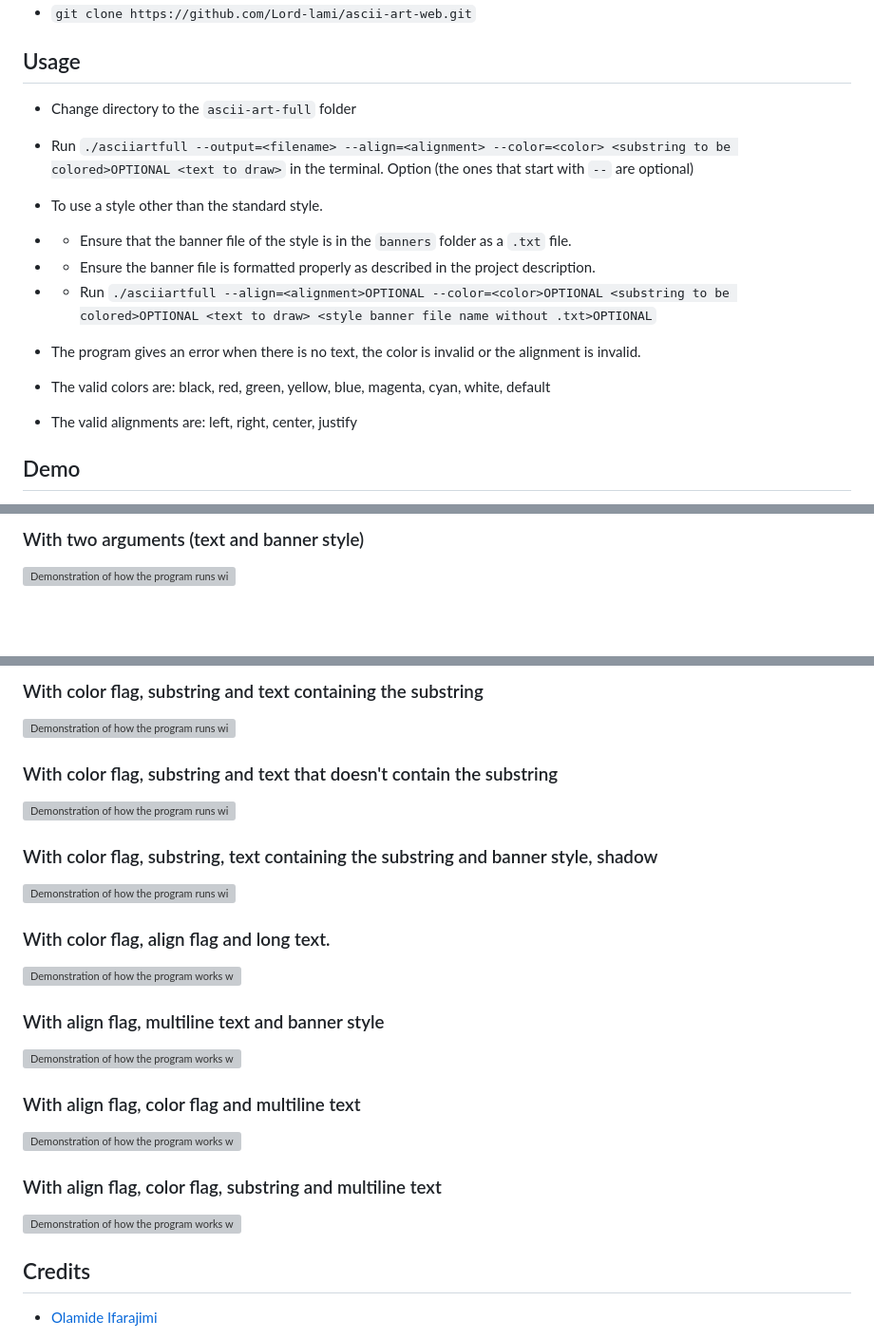
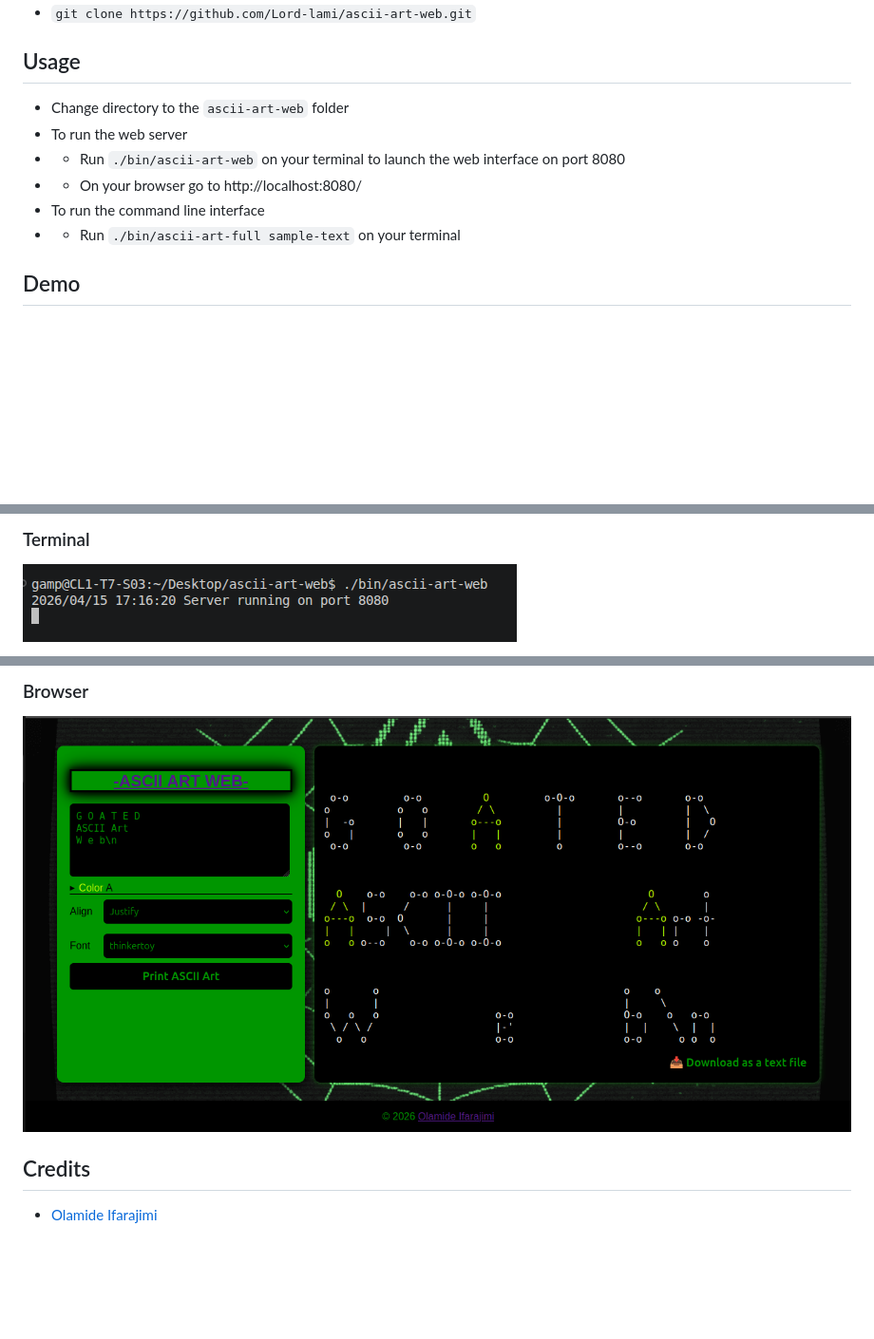
Before and after one commit to Lord-lami/ascii-art-web, a Markdown page: README.md, 3 parts joined by grey strips. Shown: that part at 95% size. Drawn GitHub-style; pictures changed too: demo_images/terminal.png (added), demo_images/webpage.png (added); blank space fills up the shorter version; grey boxes are pictures that could not be loaded.

Commit message:
Added more security patches and completed README.md
made the bin folder for the binaries
ascii-art-full for cli
ascii-art-web for web server

```diff
--- a/README.md
+++ b/README.md
@@ -15,15 +15,11 @@ I hope to be able to make this program the starting point for a deterministic im
 - `git clone https://github.com/Lord-lami/ascii-art-web.git`
 
 ## Usage
-- Change directory to the `ascii-art-full` folder
-- Run `./asciiartfull --output=<filename> --align=<alignment> --color=<color> <substring to be colored>OPTIONAL <text to draw>` in the terminal. Option (the ones that start with `--` are optional)
-- To use a style other than the standard style.
-- - Ensure that the banner file of the style is in the `banners` folder as a `.txt` file.
-- - Ensure the banner file is formatted properly as described in the project description.
-- - Run `./asciiartfull --align=<alignment>OPTIONAL --color=<color>OPTIONAL <substring to be colored>OPTIONAL <text to draw> <style banner file name without .txt>OPTIONAL`
-
-- The program gives an error when there is no text, the color is invalid or the alignment is invalid.
-- The valid colors are: black, red, green, yellow, blue, magenta, cyan, white, default
-- The valid alignments are: left, right, center, justify
+- Change directory to the `ascii-art-web` folder
+- To run the web server
+- - Run `./bin/ascii-art-web` on your terminal to launch the web interface on port 8080
+- - On your browser go to http://localhost:8080/
+- To run the command line interface
+- - Run `./bin/ascii-art-full sample-text` on your terminal
 
 ## Demo
@@ -32,4 +27,4 @@ I hope to be able to make this program the starting point for a deterministic im
 
-### With two arguments (text and banner style)
-![Demonstration of how the program runs with two arguments. "Text" text first and "shadow" banner style ](./demo_images/two_arguments.png)
+### Terminal
+![Terminal showing server running on port 8080](./demo_images/terminal.png)
 
@@ -38,24 +32,6 @@ I hope to be able to make this program the starting point for a deterministic im
 
-### With color flag, substring and text containing the substring
-![Demonstration of how the program runs with color flag = red, a substring and a text containing the substring](./demo_images/color_substr_str.png)
-
-### With color flag, substring and text that doesn't contain the substring
-![Demonstration of how the program runs with color flag = red, a substring and a text that doesn't contain the substring](./demo_images/color_missingsubstr_str.png)
-
-### With color flag, substring, text containing the substring and banner style, shadow
-![Demonstration of how the program runs with color flag = yellow, a substring, a text that contains the substring and a banner style, shadow](./demo_images/color_substr_str_banner.png)
-
-### With color flag, align flag and long text.
-![Demonstration of how the program works with a color flag = magneta, align flag = left and a long text](./demo_images/align_color_longtext.png)
-
-### With align flag, multiline text and banner style
-![Demonstration of how the program works with an align flag = right, multiline text and banner style, thinkertoy](./demo_images/align_multilinetext_banner.png)
-
-### With align flag, color flag and multiline text
-![Demonstration of how the program works with an align flag = center, color flag = blue and multiline text](./demo_images/align_color_multilinetext.png)
-
-### With align flag, color flag, substring and multiline text
-![Demonstration of how the program works with an align flag = justify, color flag = green, substring and multiline text](./demo_images/align_color_substr_multilinetext.png)
+### Browser
+![FireFox Browser showing the webpage](./demo_images/webpage.png)
 
 ## Credits
 - [Olamide Ifarajimi](https://acad.learn2earn.ng/git/oifaraji)
```
Also changed, not shown: other parts of README.md (+2 -4 lines), 7 other files.
